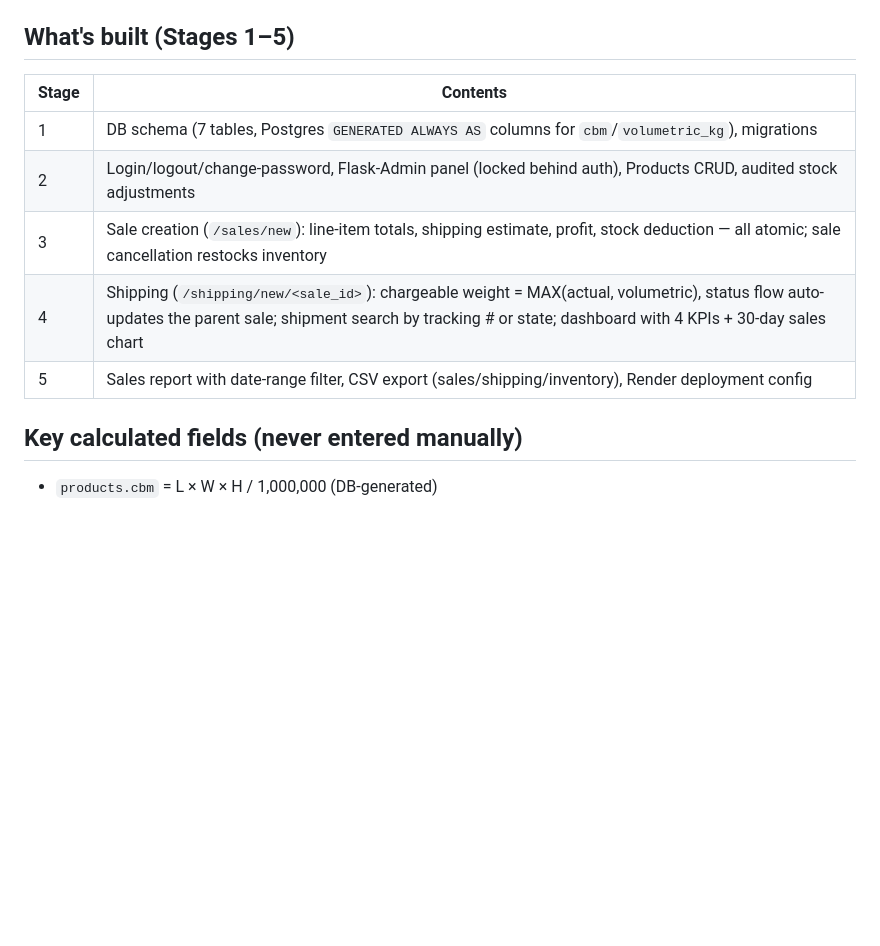
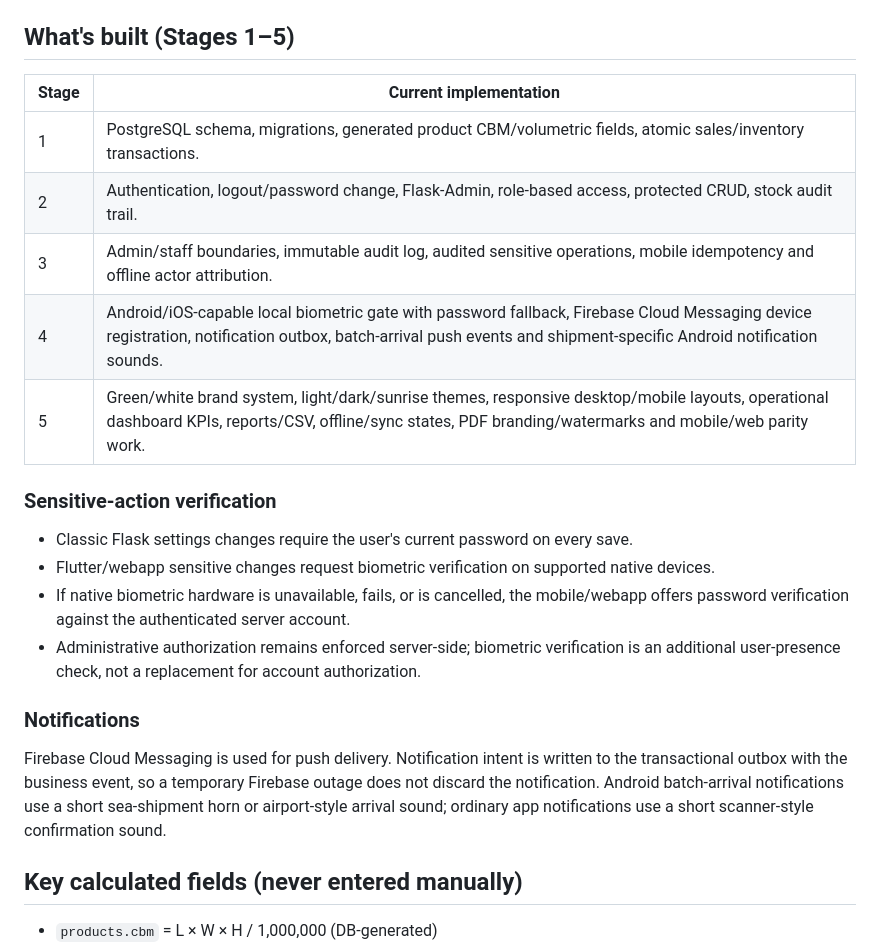
Before and after one commit to guylikesweet/Oma-db, a Markdown page: README.md, the part around the change. Drawn GitHub-style; blank space fills up the shorter version.

Commit message:
docs: update Stages 1-5 implementation status

```diff
--- a/README.md
+++ b/README.md
@@ -35,13 +35,24 @@ Visit `http://127.0.0.1:5000/` — it redirects to `/admin/`, which redirects to
 
 ## What's built (Stages 1–5)
 
-| Stage | Contents |
+| Stage | Current implementation |
 |---|---|
-| 1 | DB schema (7 tables, Postgres `GENERATED ALWAYS AS` columns for `cbm`/`volumetric_kg`), migrations |
-| 2 | Login/logout/change-password, Flask-Admin panel (locked behind auth), Products CRUD, audited stock adjustments |
-| 3 | Sale creation (`/sales/new`): line-item totals, shipping estimate, profit, stock deduction — all atomic; sale cancellation restocks inventory |
-| 4 | Shipping (`/shipping/new/<sale_id>`): chargeable weight = MAX(actual, volumetric), status flow auto-updates the parent sale; shipment search by tracking # or state; dashboard with 4 KPIs + 30-day sales chart |
-| 5 | Sales report with date-range filter, CSV export (sales/shipping/inventory), Render deployment config |
+| 1 | PostgreSQL schema, migrations, generated product CBM/volumetric fields, atomic sales/inventory transactions. |
+| 2 | Authentication, logout/password change, Flask-Admin, role-based access, protected CRUD, stock audit trail. |
+| 3 | Admin/staff boundaries, immutable audit log, audited sensitive operations, mobile idempotency and offline actor attribution. |
+| 4 | Android/iOS-capable local biometric gate with password fallback, Firebase Cloud Messaging device registration, notification outbox, batch-arrival push events and shipment-specific Android notification sounds. |
+| 5 | Green/white brand system, light/dark/sunrise themes, responsive desktop/mobile layouts, operational dashboard KPIs, reports/CSV, offline/sync states, PDF branding/watermarks and mobile/web parity work. |
+
+### Sensitive-action verification
+
+- Classic Flask settings changes require the user's current password on every save.
+- Flutter/webapp sensitive changes request biometric verification on supported native devices.
+- If native biometric hardware is unavailable, fails, or is cancelled, the mobile/webapp offers password verification against the authenticated server account.
+- Administrative authorization remains enforced server-side; biometric verification is an additional user-presence check, not a replacement for account authorization.
+
+### Notifications
+
+Firebase Cloud Messaging is used for push delivery. Notification intent is written to the transactional outbox with the business event, so a temporary Firebase outage does not discard the notification. Android batch-arrival notifications use a short sea-shipment horn or airport-style arrival sound; ordinary app notifications use a short scanner-style confirmation sound.
 
 ## Key calculated fields (never entered manually)
 
```
